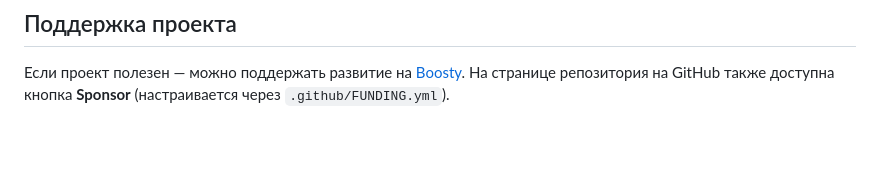
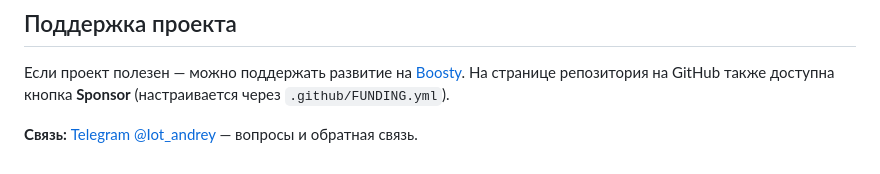
Before and after one commit to andrey271192/keenetic-unified, a Markdown page: README.md, the part around the change. Rendered like a GitHub page; blank space fills up the shorter version.

Commit message:
README: add Telegram contact @Iot_andrey
Made-with: Cursor

```diff
--- a/README.md
+++ b/README.md
@@ -469,3 +469,5 @@ Remove-Item "$env:LOCALAPPDATA\keenetic-unified" -Recurse -Force
 ## Поддержка проекта
 
 Если проект полезен — можно поддержать развитие на [Boosty](https://boosty.to/andrey27/donate). На странице репозитория на GitHub также доступна кнопка **Sponsor** (настраивается через `.github/FUNDING.yml`).
+
+**Связь:** [Telegram @Iot_andrey](https://t.me/Iot_andrey) — вопросы и обратная связь.
```
